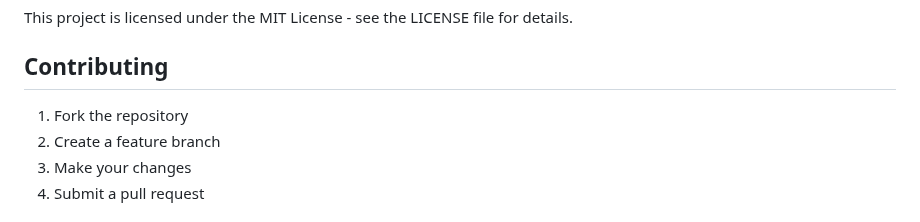
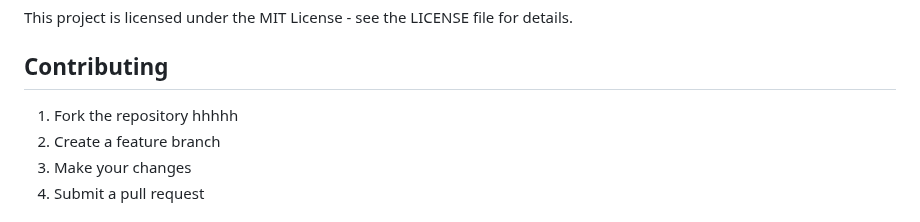
Before and after one commit to piedna/DeCodeDNA, a Markdown page: README.md, the part around the change. Drawn GitHub-style.

```diff
--- a/README.md
+++ b/README.md
@@ -158,7 +158,7 @@ This project is licensed under the MIT License - see the LICENSE file for detail
 
 ## Contributing
 
-1. Fork the repository
+1. Fork the repository hhhhh
 2. Create a feature branch
 3. Make your changes
 4. Submit a pull request
```
